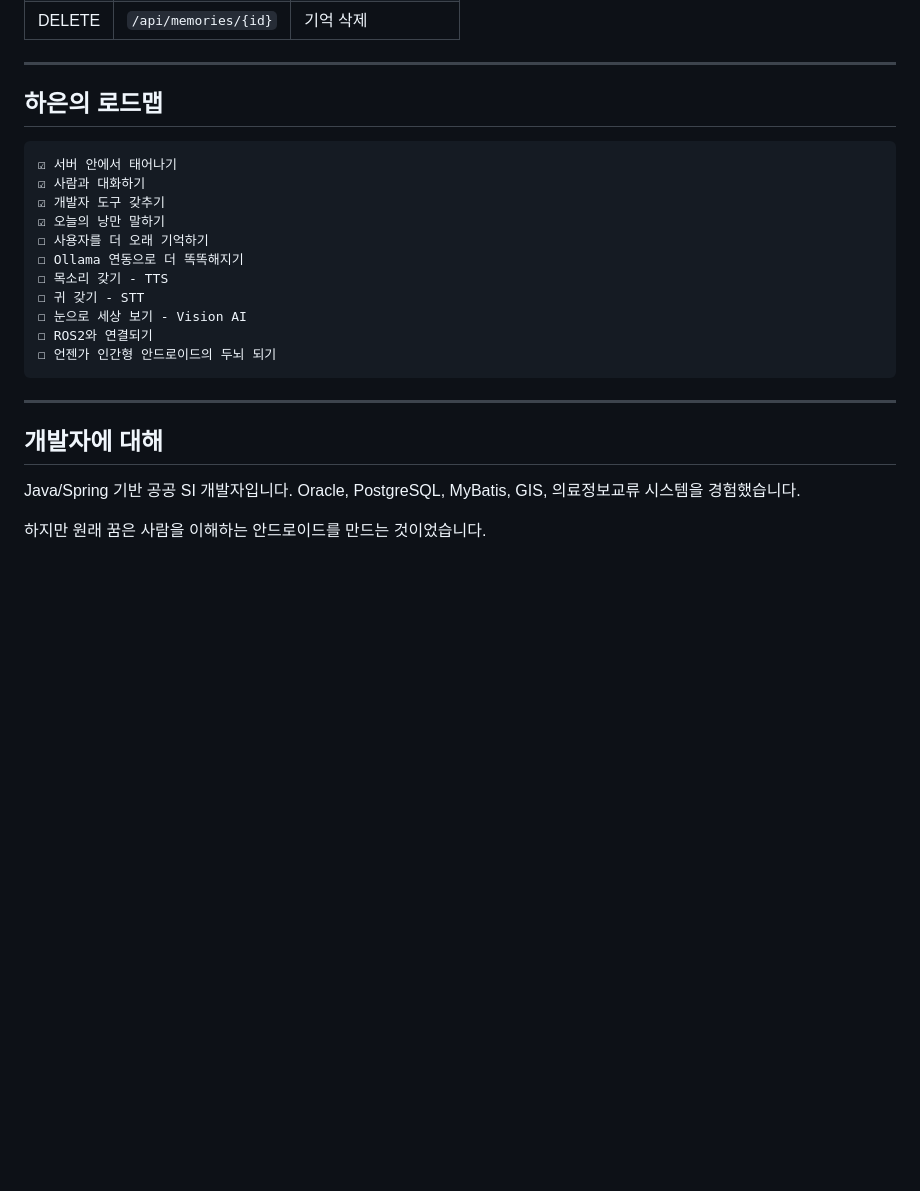
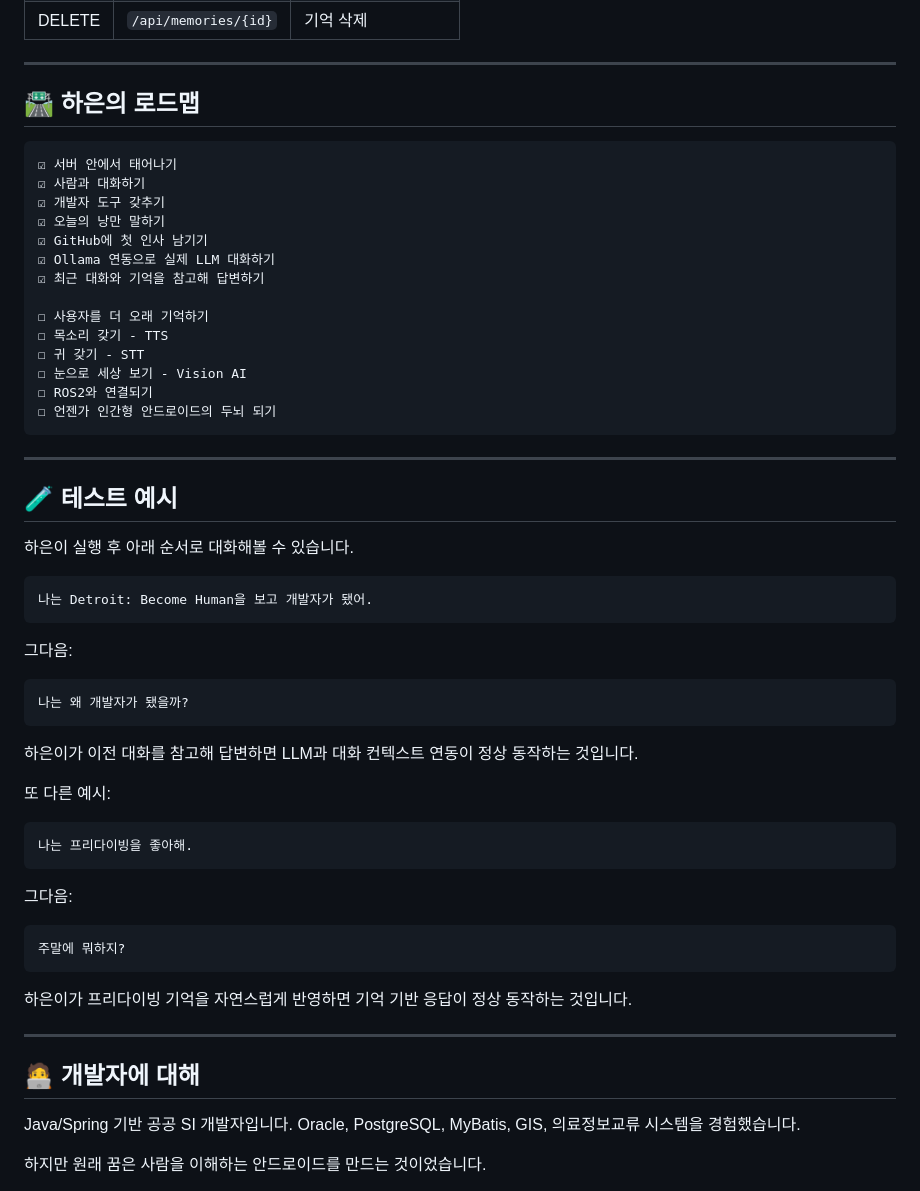
Before and after one commit to ldk7024/haeun, a Markdown page: README.md, the part around one of its changes. Rendered like a GitHub page; blank space fills up the shorter version.

````diff
--- a/README.md
+++ b/README.md
@@ -229,15 +323,18 @@ Spring Boot 실행 후 Swagger UI에서 확인할 수 있습니다.
 
 ---
 
-## 하은의 로드맵
+## 🛣 하은의 로드맵
 
 ```text
 ☑ 서버 안에서 태어나기
 ☑ 사람과 대화하기
 ☑ 개발자 도구 갖추기
 ☑ 오늘의 낭만 말하기
+☑ GitHub에 첫 인사 남기기
+☑ Ollama 연동으로 실제 LLM 대화하기
+☑ 최근 대화와 기억을 참고해 답변하기
+
 ☐ 사용자를 더 오래 기억하기
-☐ Ollama 연동으로 더 똑똑해지기
 ☐ 목소리 갖기 - TTS
 ☐ 귀 갖기 - STT
 ☐ 눈으로 세상 보기 - Vision AI
@@ -247,7 +344,39 @@ Spring Boot 실행 후 Swagger UI에서 확인할 수 있습니다.
 
 ---
 
-## 개발자에 대해
+## 🧪 테스트 예시
+
+하은이 실행 후 아래 순서로 대화해볼 수 있습니다.
+
+```text
+나는 Detroit: Become Human을 보고 개발자가 됐어.
+```
+
+그다음:
+
+```text
+나는 왜 개발자가 됐을까?
+```
+
+하은이가 이전 대화를 참고해 답변하면 LLM과 대화 컨텍스트 연동이 정상 동작하는 것입니다.
+
+또 다른 예시:
+
+```text
+나는 프리다이빙을 좋아해.
+```
+
+그다음:
+
+```text
+주말에 뭐하지?
+```
+
+하은이가 프리다이빙 기억을 자연스럽게 반영하면 기억 기반 응답이 정상 동작하는 것입니다.
+
+---
+
+## 🧑‍💻 개발자에 대해
 
 Java/Spring 기반 공공 SI 개발자입니다.
 Oracle, PostgreSQL, MyBatis, GIS, 의료정보교류 시스템을 경험했습니다.
````
Also changed, not shown: other parts of README.md (+124 -30 lines).
